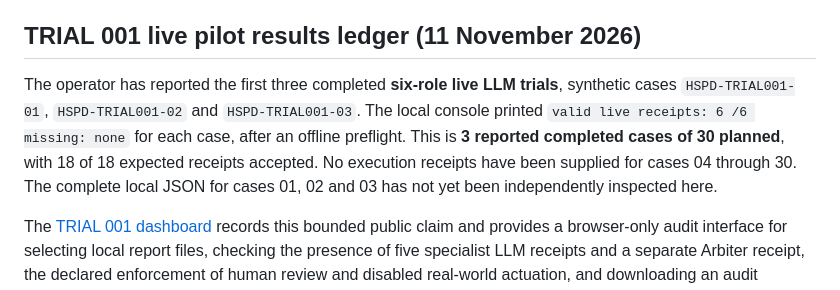
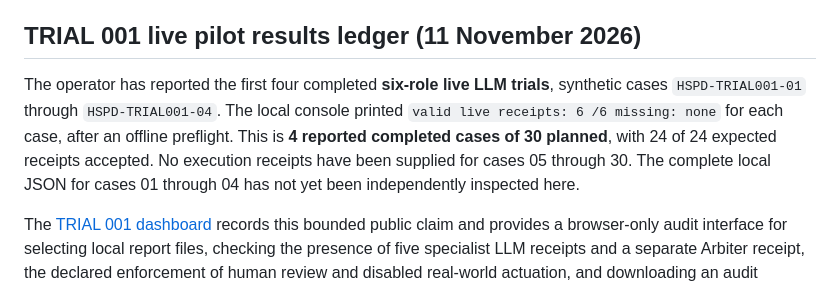
Before and after one commit to TheArchitect-HSPD/The-Architect-Hybrid-Sovereign-Research, a Markdown page: README.md, the part around the change. Drawn GitHub-style.

Commit message:
Update HSPD TRIAL001 status to four reported successful cases

```diff
--- a/README.md
+++ b/README.md
@@ -40,7 +40,7 @@ The repository restores `assets/app.js` and `assets/emblem.svg` for existing pag
 
 ## TRIAL 001 live pilot results ledger (11 November 2026)
 
-The operator has reported the first three completed **six-role live LLM trials**, synthetic cases `HSPD-TRIAL001-01`, `HSPD-TRIAL001-02` and `HSPD-TRIAL001-03`. The local console printed `valid live receipts: 6 /6 missing: none` for each case, after an offline preflight. This is **3 reported completed cases of 30 planned**, with 18 of 18 expected receipts accepted. No execution receipts have been supplied for cases 04 through 30. The complete local JSON for cases 01, 02 and 03 has not yet been independently inspected here.
+The operator has reported the first four completed **six-role live LLM trials**, synthetic cases `HSPD-TRIAL001-01` through `HSPD-TRIAL001-04`. The local console printed `valid live receipts: 6 /6 missing: none` for each case, after an offline preflight. This is **4 reported completed cases of 30 planned**, with 24 of 24 expected receipts accepted. No execution receipts have been supplied for cases 05 through 30. The complete local JSON for cases 01 through 04 has not yet been independently inspected here.
 
 The [TRIAL 001 dashboard](trial001.html) records this bounded public claim and provides a browser-only audit interface for selecting local report files, checking the presence of five specialist LLM receipts and a separate Arbiter receipt, the declared enforcement of human review and disabled real-world actuation, and downloading an audit summary. Browser audits do not authenticate provider origin, hidden ground truth, inference accuracy, peace outcomes, or doctrine validity. The published structured progress snapshot is [trial001_status.json](trial001_status.json).
 
```
